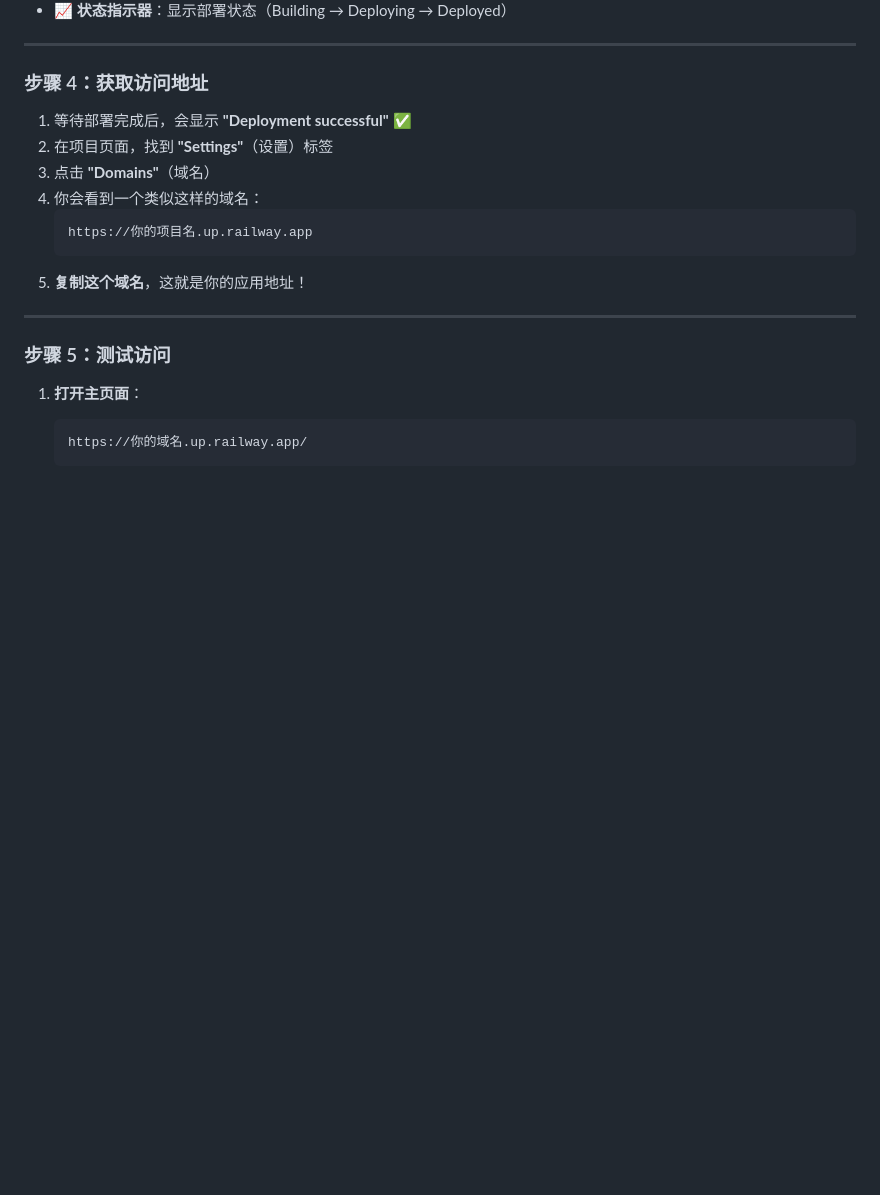
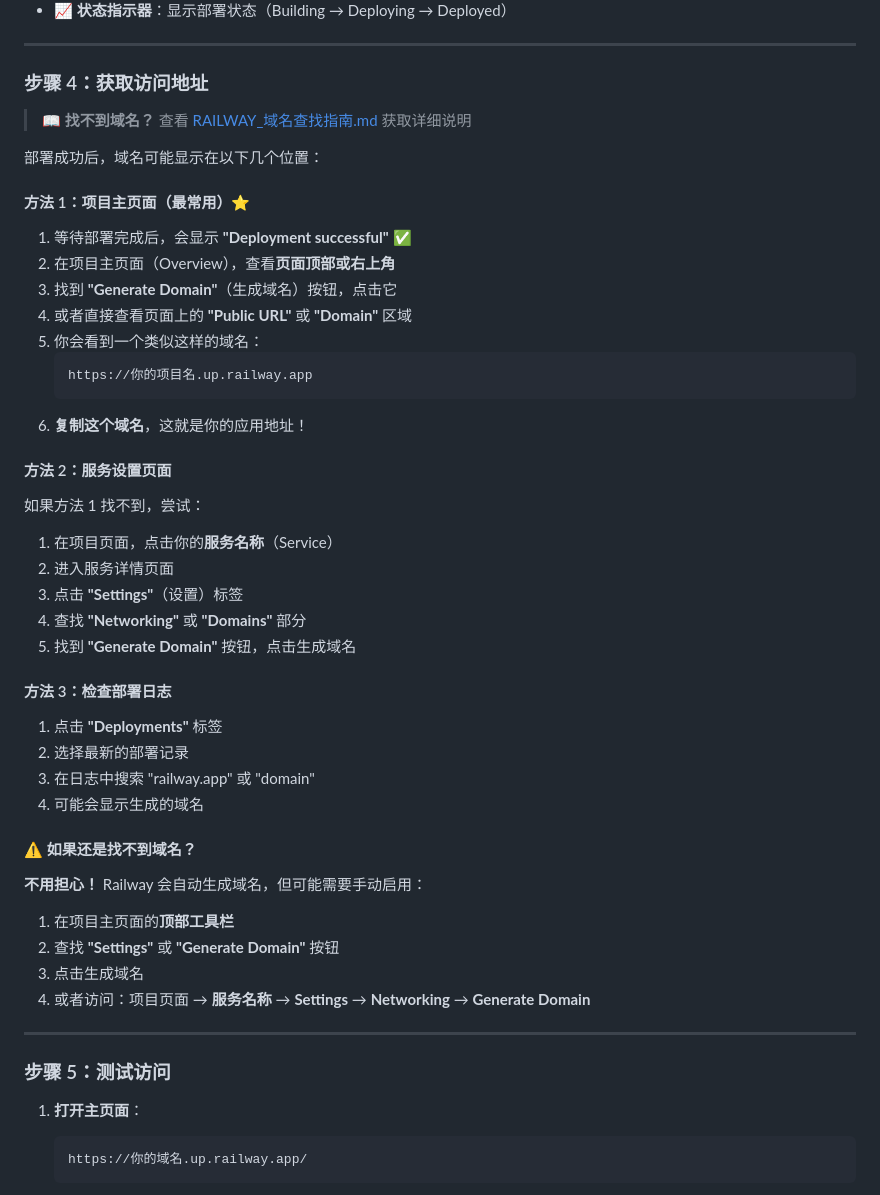
Before and after one commit to xdq2005adam/wordcloud, a Markdown page: RAILWAY_部署指南.md, the part around one of its changes. Drawn GitHub-style; blank space fills up the shorter version.

Commit message:
Add Railway domain finding guide

````diff
--- a/RAILWAY_部署指南.md
+++ b/RAILWAY_部署指南.md
@@ -55,14 +55,47 @@ Railway 会自动执行以下操作：
 
 ### 步骤 4：获取访问地址
 
+> 📖 **找不到域名？** 查看 [RAILWAY_域名查找指南.md](./RAILWAY_域名查找指南.md) 获取详细说明
+
+部署成功后，域名可能显示在以下几个位置：
+
+#### 方法 1：项目主页面（最常用）⭐
+
 1. 等待部署完成后，会显示 **"Deployment successful"** ✅
-2. 在项目页面，找到 **"Settings"**（设置）标签
-3. 点击 **"Domains"**（域名）
-4. 你会看到一个类似这样的域名：
+2. 在项目主页面（Overview），查看**页面顶部或右上角**
+3. 找到 **"Generate Domain"**（生成域名）按钮，点击它
+4. 或者直接查看页面上的 **"Public URL"** 或 **"Domain"** 区域
+5. 你会看到一个类似这样的域名：
    ```
    https://你的项目名.up.railway.app
    ```
-5. **复制这个域名**，这就是你的应用地址！
+6. **复制这个域名**，这就是你的应用地址！
+
+#### 方法 2：服务设置页面
+
+如果方法 1 找不到，尝试：
+
+1. 在项目页面，点击你的**服务名称**（Service）
+2. 进入服务详情页面
+3. 点击 **"Settings"**（设置）标签
+4. 查找 **"Networking"** 或 **"Domains"** 部分
+5. 找到 **"Generate Domain"** 按钮，点击生成域名
+
+#### 方法 3：检查部署日志
+
+1. 点击 **"Deployments"** 标签
+2. 选择最新的部署记录
+3. 在日志中搜索 "railway.app" 或 "domain"
+4. 可能会显示生成的域名
+
+#### ⚠️ 如果还是找不到域名？
+
+**不用担心！** Railway 会自动生成域名，但可能需要手动启用：
+
+1. 在项目主页面的**顶部工具栏**
+2. 查找 **"Settings"** 或 **"Generate Domain"** 按钮
+3. 点击生成域名
+4. 或者访问：项目页面 → **服务名称** → **Settings** → **Networking** → **Generate Domain**
 
 ---
 
````
Also changed, not shown: other parts of RAILWAY_部署指南.md (+33 -2 lines), RAILWAY_域名查找指南.md (added, +221 -0 lines).
